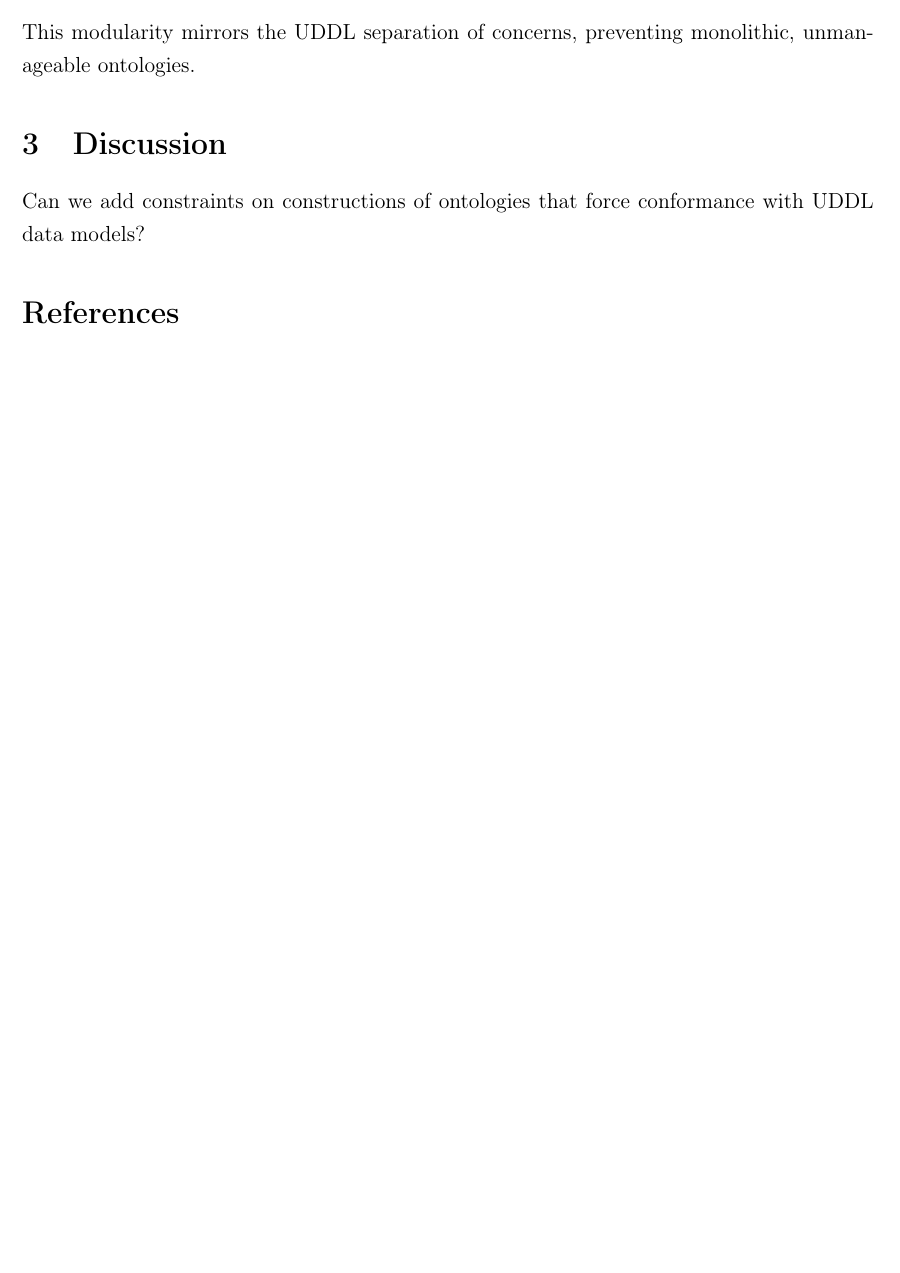
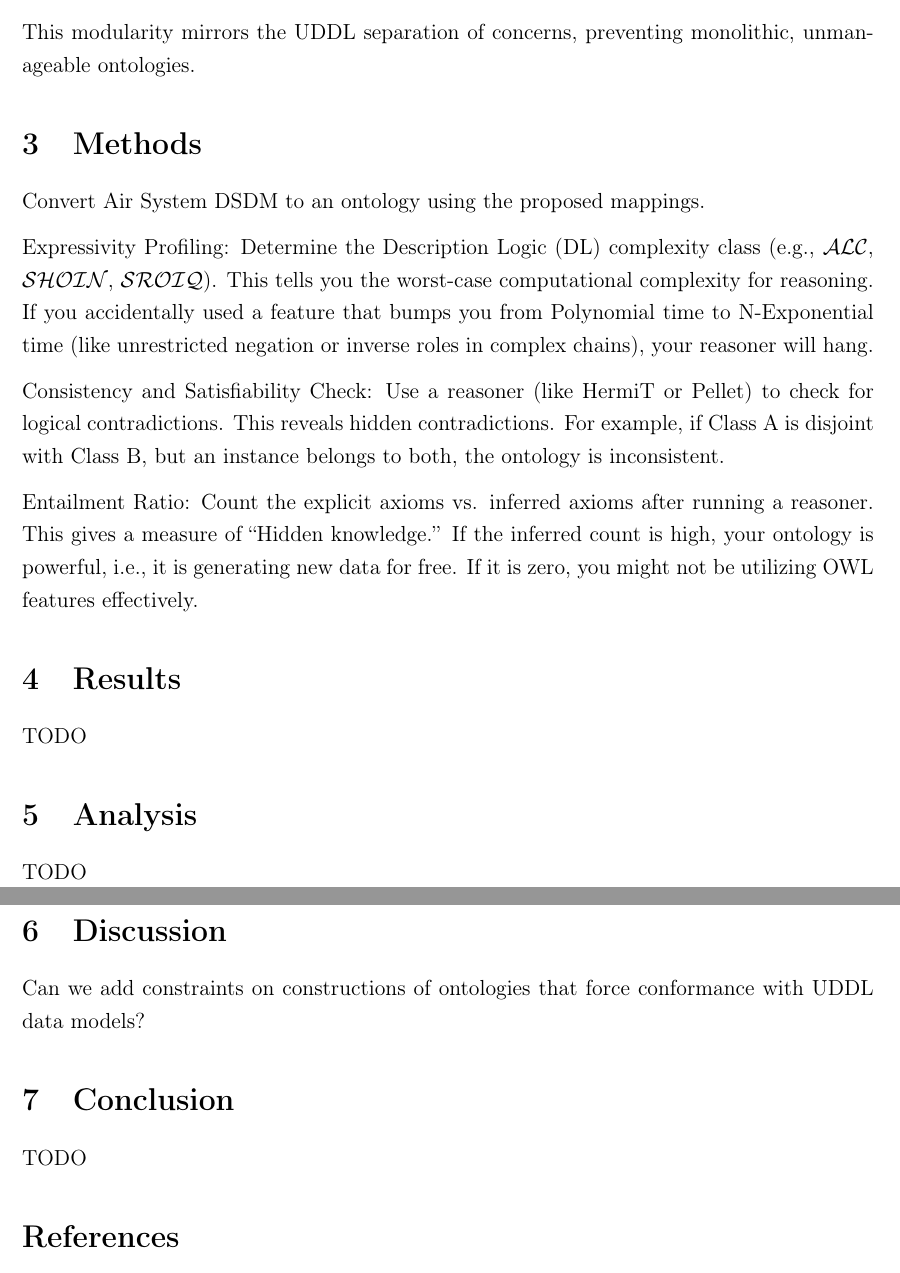
Before and after one commit to mckib2/uddl-owl-paper, a LaTeX paper (main.tex): part of page 13 of 13 before the commit and two parts of pages 13 and 14 of 14 after it, the two joined at a grey line, cut so that both start at the same text, the shorter picture padded with empty space. Compiled offline with pdfLaTeX.

Commit message:
WIP: adding methods

```diff
--- a/main.tex
+++ b/main.tex
@@ -406,75 +406,32 @@ The UDDL standard highlights three perspectives: Observation, Entity-Association
 This modularity mirrors the UDDL separation of concerns, preventing monolithic, unmanageable ontologies.
 
 
+\section{Methods}
 
+Convert Air System DSDM to an ontology using the proposed mappings.
 
+Expressivity Profiling: Determine the Description Logic (DL) complexity class (e.g., $\mathcal{ALC}$, $\mathcal{SHOIN}$, $\mathcal{SROIQ}$).  This tells you the worst-case computational complexity for reasoning.  If you accidentally used a feature that bumps you from Polynomial time to N-Exponential time (like unrestricted negation or inverse roles in complex chains), your reasoner will hang.
 
+Consistency and Satisfiability Check: Use a reasoner (like HermiT or Pellet) to check for logical contradictions.  This reveals hidden contradictions. For example, if Class A is disjoint with Class B, but an instance belongs to both, the ontology is inconsistent.
 
+Entailment Ratio: Count the explicit axioms vs. inferred axioms after running a reasoner.  This gives a measure of ``Hidden knowledge.'' If the inferred count is high, your ontology is powerful, i.e., it is generating new data for free.  If it is zero, you might not be utilizing OWL features effectively.
 
+\section{Results}
 
+TODO
 
+\section{Analysis}
 
-
-% \subsection{The Observable Dilemma: Class vs. Datatype}
-% The user posed a critical question regarding Observables: ``Maybe \texttt{rdfs:Datatype} works better? Not sure. Observables are `traits which can be observed, but not further characterized' and at the conceptual level have no units or types associated with them.''
-
-% To answer this, we must look at the lifecycle of an Observable in UDDL.
-% \begin{enumerate}
-%     \item \textbf{Conceptual}: Observable (e.g., ``Temperature''). Abstract, no unit.
-%     \item \textbf{Logical}: Measurement (e.g., ``CelsiusTemp''). Realizes the Observable. Has a Unit (``DegreeCelsius'') and Value Type (``Real'').
-%     \item \textbf{Platform}: PlatformDataType (e.g., ``float'').
-% \end{enumerate}
-
-% \subsubsection{Analysis of rdfs:Datatype}
-% If we map a Conceptual Observable (e.g., ``Temperature'') to \texttt{rdfs:Datatype} or \texttt{owl:DatatypeProperty}, we assert that it relates an Entity to a Literal (a raw value like ``25.0'').
-% \begin{itemize}
-%     \item \textbf{Pros}: Simple. Matches the idea that an observable is a ``trait.''
-%     \item \textbf{Cons}: It creates a ``Semantic Dead End.'' In the Logical model, ``Temperature'' becomes a complex structure with a Unit and a Reference Frame. You cannot easily refine a Datatype Property (which points to a literal) into an Object Property (which points to a complex Measurement object) without breaking the inheritance hierarchy. In OWL, \texttt{DatatypeProperty} and \texttt{ObjectProperty} are disjoint.
-% \end{itemize}
-
-% \subsubsection{Analysis of owl:Class}
-% If we map an Observable to an \texttt{owl:Class} (specifically, a subclass of \texttt{sosa:ObservableProperty} or \texttt{qudt:QuantityKind}):
-% \begin{itemize}
-%     \item \textbf{Pros}: It remains an object. We can define a property \texttt{hasObservable} that links an Entity to this Class. In the Logical model, we simply subclass the Observable Class to create a Measurement Class (e.g., \texttt{CelsiusTemp subClassOf Temperature}). This preserves the ``Realization'' relationship as a natural taxonomic or realization link.
-%     \item \textbf{Cons}: Slightly more verbose.
-% \end{itemize}
-
-% \subsubsection{The Verdict: Observables are Classes}
-% Given UDDL's requirement for refinement into Measurements~\cite{OpenGroup2023UDDL}, Observables must be mapped to \texttt{owl:Class}. They represent the concept of the quality, not the literal value of the quality. This aligns with standard ontologies like BFO (Basic Formal Ontology) which treats ``Quality'' as a Dependent Continuant (an entity), and SSN (Semantic Sensor Network) which treats properties as observable entities.
-
-% \textbf{Mapping Rule:}
-% \[ \text{UDDL:Observable}(O) \rightarrow \text{OWL:Class}(O) \]
-
-% \textbf{Example:}
-% \begin{verbatim}
-% # The Concept of Temperature
-% ex:Temperature a owl:Class.
-
-% # The Entity having the trait
-% ex:Engine a owl:Class ;
-%     rdfs:subClassOf [
-%         a owl:Restriction ;
-%         owl:onProperty ex:hasTemperature ;
-%         owl:someValuesFrom ex:Temperature
-%     ].
-% \end{verbatim}
-
+TODO
 
 \section{Discussion}
 
 Can we add constraints on constructions of ontologies that force conformance with UDDL data models?
 
 
-% \section{Conclusion}
-% The analysis confirms that the Universal Domain Description Language (UDDL) is highly compatible with Semantic Web Technologies, specifically OWL 2 DL. While there is no single ``magic button'' to convert MOF-based UDDL to DL-based OWL, a robust mapping exists by applying standard ontological patterns:
-% \begin{itemize}
-%     \item Entities and Basis Entities map naturally to OWL Classes.
-%     \item Observables must be mapped to OWL Classes (Qualities) to allow for future refinement, avoiding the trap of rigid Datatype properties.
-%     \item Associations require Reification (modeling relationships as Classes) to support N-ary participants and characteristics.
-%     \item Participant Paths find a powerful equivalent in OWL Property Chains, enabling deep graph traversal inference.
-%     \item Queries map isomorphically to SPARQL, and Views align with SHACL Shapes.
-% \end{itemize}
-% By adopting these mappings, systems engineers can document their domains in UDDL to satisfy rigorous documentation requirements~\cite{OpenGroup2023UDDL}, and then project these models into OWL to gain the immense benefits of the Semantic Web: machine reasoning, global interoperability, and automated data integration. The result is a unified approach that eliminates ambiguity not just for humans reading the spec, but for the machines executing it.
+\section{Conclusion}
+
+TODO
 
 % Bibliography
 \printbibliography
```
